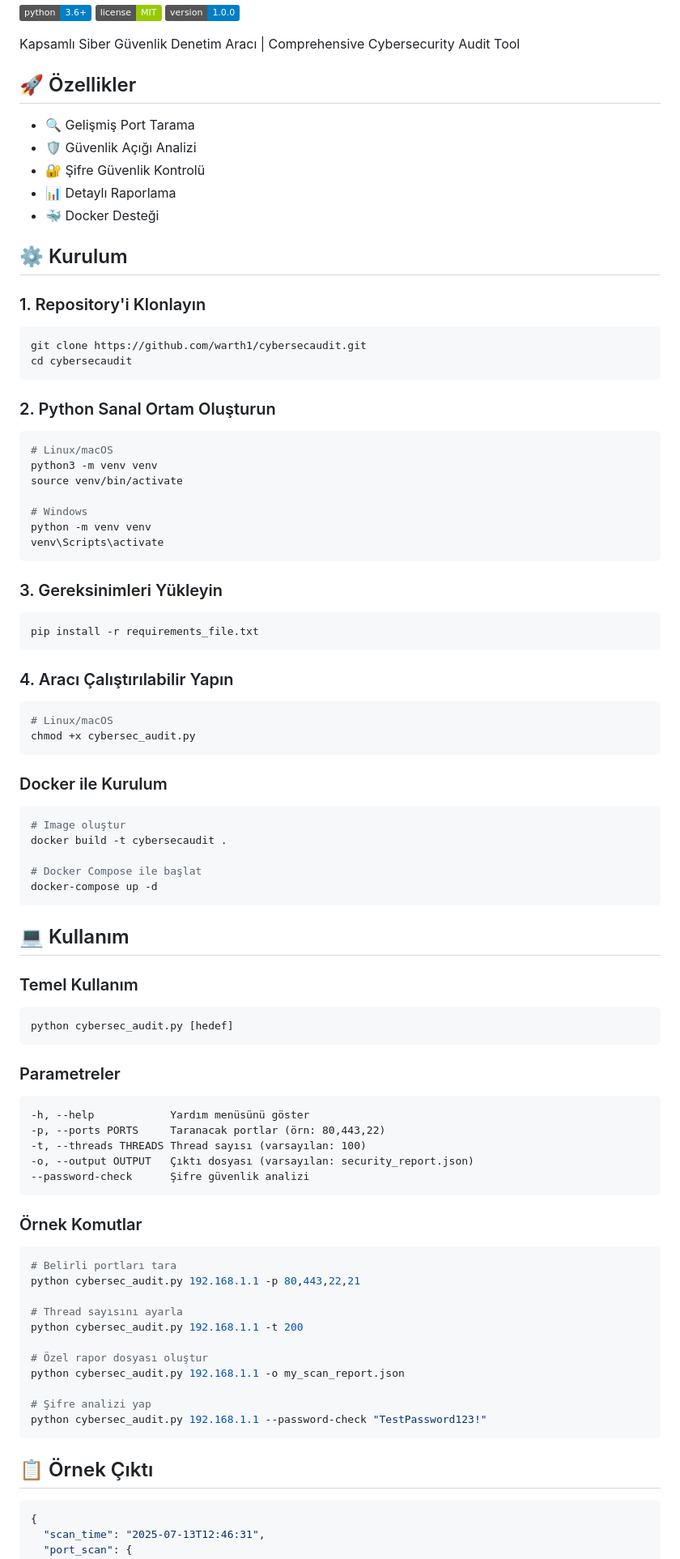
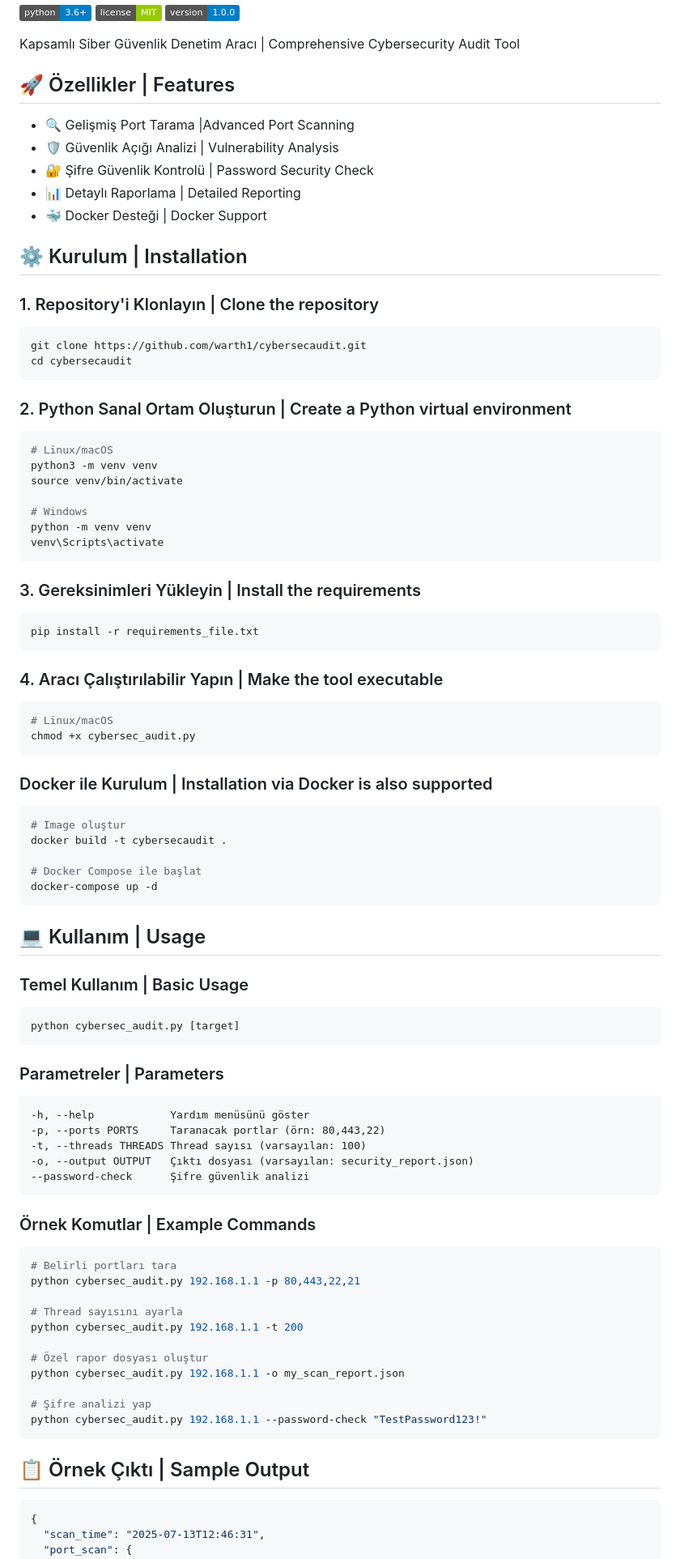
Before and after one commit to warth1/cybersecaudit, a Markdown page: README.md, the part around one of its changes. Shown at 81% size. Drawn GitHub-style; badges without logos.

````diff
--- a/README.md
+++ b/README.md
@@ -6,23 +6,23 @@
 
 Kapsamlı Siber Güvenlik Denetim Aracı | Comprehensive Cybersecurity Audit Tool
 
-## 🚀 Özellikler
+## 🚀 Özellikler | Features
 
-- 🔍 Gelişmiş Port Tarama
-- 🛡️ Güvenlik Açığı Analizi
-- 🔐 Şifre Güvenlik Kontrolü
-- 📊 Detaylı Raporlama
-- 🐳 Docker Desteği
+- 🔍 Gelişmiş Port Tarama |Advanced Port Scanning
+- 🛡️ Güvenlik Açığı Analizi | Vulnerability Analysis
+- 🔐 Şifre Güvenlik Kontrolü |  Password Security Check
+- 📊 Detaylı Raporlama | Detailed Reporting
+- 🐳 Docker Desteği | Docker Support
 
-## ⚙️ Kurulum
+## ⚙️ Kurulum | Installation
 
-### 1. Repository'i Klonlayın
+### 1. Repository'i Klonlayın | Clone the repository
 ```bash
 git clone https://github.com/warth1/cybersecaudit.git
 cd cybersecaudit
 ```
 
-### 2. Python Sanal Ortam Oluşturun
+### 2. Python Sanal Ortam Oluşturun | Create a Python virtual environment
 ```bash
 # Linux/macOS
 python3 -m venv venv
@@ -33,18 +33,18 @@ python -m venv venv
 venv\Scripts\activate
 ```
 
-### 3. Gereksinimleri Yükleyin
+### 3. Gereksinimleri Yükleyin | Install the requirements
 ```bash
 pip install -r requirements_file.txt
 ```
 
-### 4. Aracı Çalıştırılabilir Yapın
+### 4. Aracı Çalıştırılabilir Yapın | Make the tool executable
 ```bash
 # Linux/macOS
 chmod +x cybersec_audit.py
 ```
 
-### Docker ile Kurulum
+### Docker ile Kurulum | Installation via Docker is also supported
 ```bash
 # Image oluştur
 docker build -t cybersecaudit .
@@ -53,14 +53,14 @@ docker build -t cybersecaudit .
 docker-compose up -d
 ```
 
-## 💻 Kullanım
+## 💻 Kullanım | Usage
 
-### Temel Kullanım
+### Temel Kullanım | Basic Usage
 ```bash
-python cybersec_audit.py [hedef]
+python cybersec_audit.py [target]
 ```
 
-### Parametreler
+### Parametreler | Parameters
 ```
 -h, --help            Yardım menüsünü göster
 -p, --ports PORTS     Taranacak portlar (örn: 80,443,22)
@@ -69,7 +69,7 @@ python cybersec_audit.py [hedef]
 --password-check      Şifre güvenlik analizi
 ```
 
-### Örnek Komutlar
+### Örnek Komutlar | Example Commands
 ```bash
 # Belirli portları tara
 python cybersec_audit.py 192.168.1.1 -p 80,443,22,21
@@ -84,7 +84,7 @@ python cybersec_audit.py 192.168.1.1 -o my_scan_report.json
 python cybersec_audit.py 192.168.1.1 --password-check "TestPassword123!"
 ```
 
-## 📋 Örnek Çıktı
+## 📋 Örnek Çıktı | Sample Output
 
 ```json
 {
````
Also changed, not shown: other parts of README.md (+3 -3 lines).
